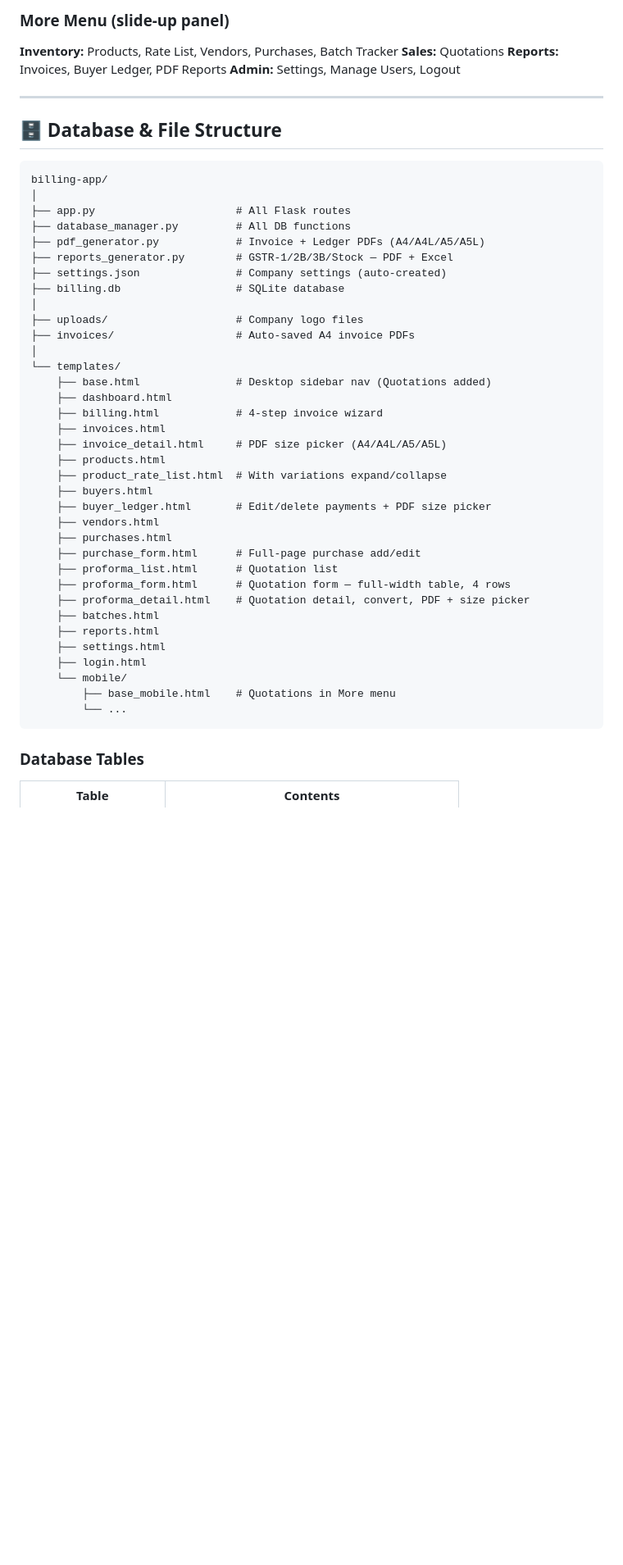
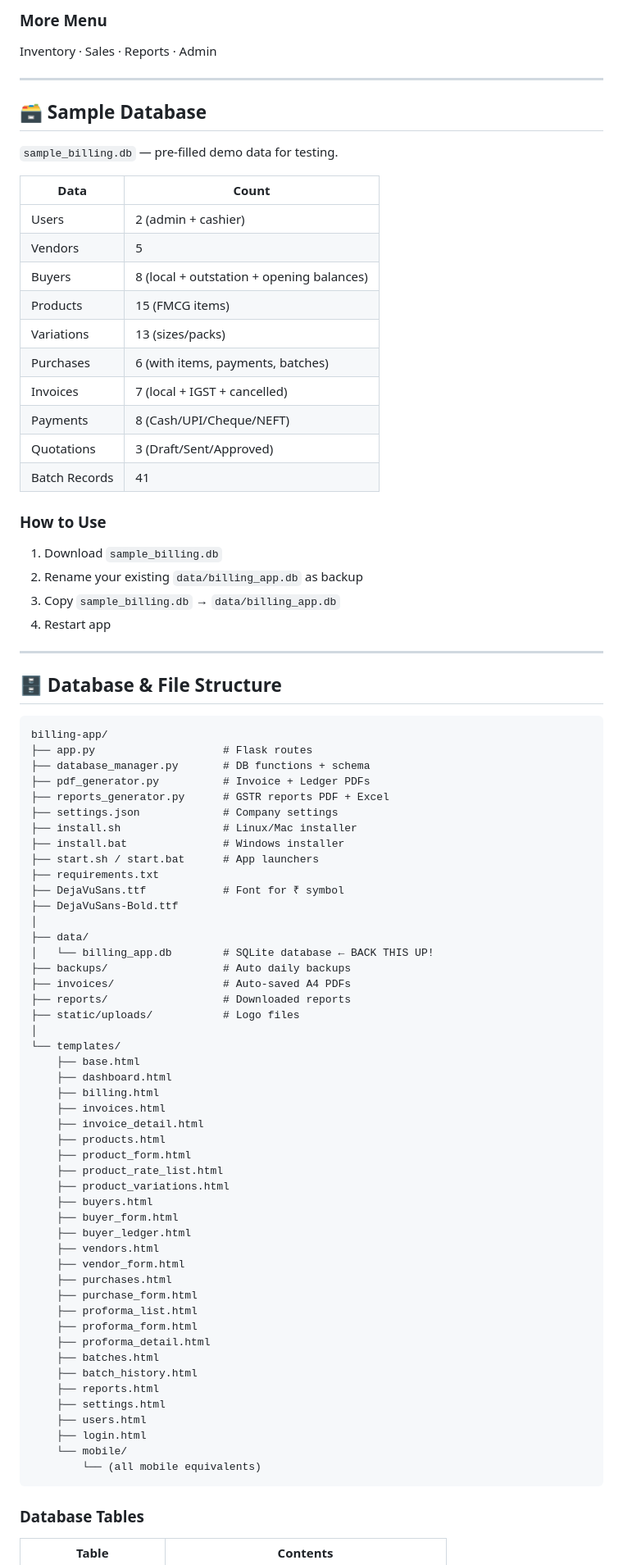
Before and after one commit to djkalirdp/billing, a Markdown page: README.md, the part around one of its changes. Shown at 82% size. GitHub-like rendering; blank space fills up the shorter version.

````diff
--- a/README.md
+++ b/README.md
@@ -411,9 +380,31 @@ Mobile layout auto-loads on phones/tablets.
 
-### More Menu (slide-up panel)
-**Inventory:** Products, Rate List, Vendors, Purchases, Batch Tracker
-**Sales:** Quotations
-**Reports:** Invoices, Buyer Ledger, PDF Reports
-**Admin:** Settings, Manage Users, Logout
+### More Menu
+Inventory · Sales · Reports · Admin
+
+---
+
+## 🗃️ Sample Database
+
+`sample_billing.db` — pre-filled demo data for testing.
+
+| Data | Count |
+|---|---|
+| Users | 2 (admin + cashier) |
+| Vendors | 5 |
+| Buyers | 8 (local + outstation + opening balances) |
+| Products | 15 (FMCG items) |
+| Variations | 13 (sizes/packs) |
+| Purchases | 6 (with items, payments, batches) |
+| Invoices | 7 (local + IGST + cancelled) |
+| Payments | 8 (Cash/UPI/Cheque/NEFT) |
+| Quotations | 3 (Draft/Sent/Approved) |
+| Batch Records | 41 |
+
+### How to Use
+1. Download `sample_billing.db`
+2. Rename your existing `data/billing_app.db` as backup
+3. Copy `sample_billing.db` → `data/billing_app.db`
+4. Restart app
 
 ---
 
@@ -421,40 +412,53 @@ Mobile layout auto-loads on phones/tablets.
 
 ```
 billing-app/
+├── app.py                    # Flask routes
+├── database_manager.py       # DB functions + schema
+├── pdf_generator.py          # Invoice + Ledger PDFs
+├── reports_generator.py      # GSTR reports PDF + Excel
+├── settings.json             # Company settings
+├── install.sh                # Linux/Mac installer
+├── install.bat               # Windows installer
+├── start.sh / start.bat      # App launchers
+├── requirements.txt
+├── DejaVuSans.ttf            # Font for ₹ symbol
+├── DejaVuSans-Bold.ttf
 │
-├── app.py                      # All Flask routes
-├── database_manager.py         # All DB functions
-├── pdf_generator.py            # Invoice + Ledger PDFs (A4/A4L/A5/A5L)
-├── reports_generator.py        # GSTR-1/2B/3B/Stock — PDF + Excel
-├── settings.json               # Company settings (auto-created)
-├── billing.db                  # SQLite database
-│
-├── uploads/                    # Company logo files
-├── invoices/                   # Auto-saved A4 invoice PDFs
+├── data/
+│   └── billing_app.db        # SQLite database ← BACK THIS UP!
+├── backups/                  # Auto daily backups
+├── invoices/                 # Auto-saved A4 PDFs
+├── reports/                  # Downloaded reports
+├── static/uploads/           # Logo files
 │
 └── templates/
-    ├── base.html               # Desktop sidebar nav (Quotations added)
+    ├── base.html
     ├── dashboard.html
-    ├── billing.html            # 4-step invoice wizard
+    ├── billing.html
     ├── invoices.html
-    ├── invoice_detail.html     # PDF size picker (A4/A4L/A5/A5L)
+    ├── invoice_detail.html
     ├── products.html
-    ├── product_rate_list.html  # With variations expand/collapse
+    ├── product_form.html
+    ├── product_rate_list.html
+    ├── product_variations.html
     ├── buyers.html
-    ├── buyer_ledger.html       # Edit/delete payments + PDF size picker
+    ├── buyer_form.html
+    ├── buyer_ledger.html
     ├── vendors.html
+    ├── vendor_form.html
     ├── purchases.html
-    ├── purchase_form.html      # Full-page purchase add/edit
-    ├── proforma_list.html      # Quotation list
-    ├── proforma_form.html      # Quotation form — full-width table, 4 rows
-    ├── proforma_detail.html    # Quotation detail, convert, PDF + size picker
+    ├── purchase_form.html
+    ├── proforma_list.html
+    ├── proforma_form.html
+    ├── proforma_detail.html
     ├── batches.html
+    ├── batch_history.html
     ├── reports.html
     ├── settings.html
+    ├── users.html
     ├── login.html
     └── mobile/
-        ├── base_mobile.html    # Quotations in More menu
-        └── ...
+        └── (all mobile equivalents)
 ```
 
 ### Database Tables
````
Also changed, not shown: other parts of README.md (+263 -280 lines).
